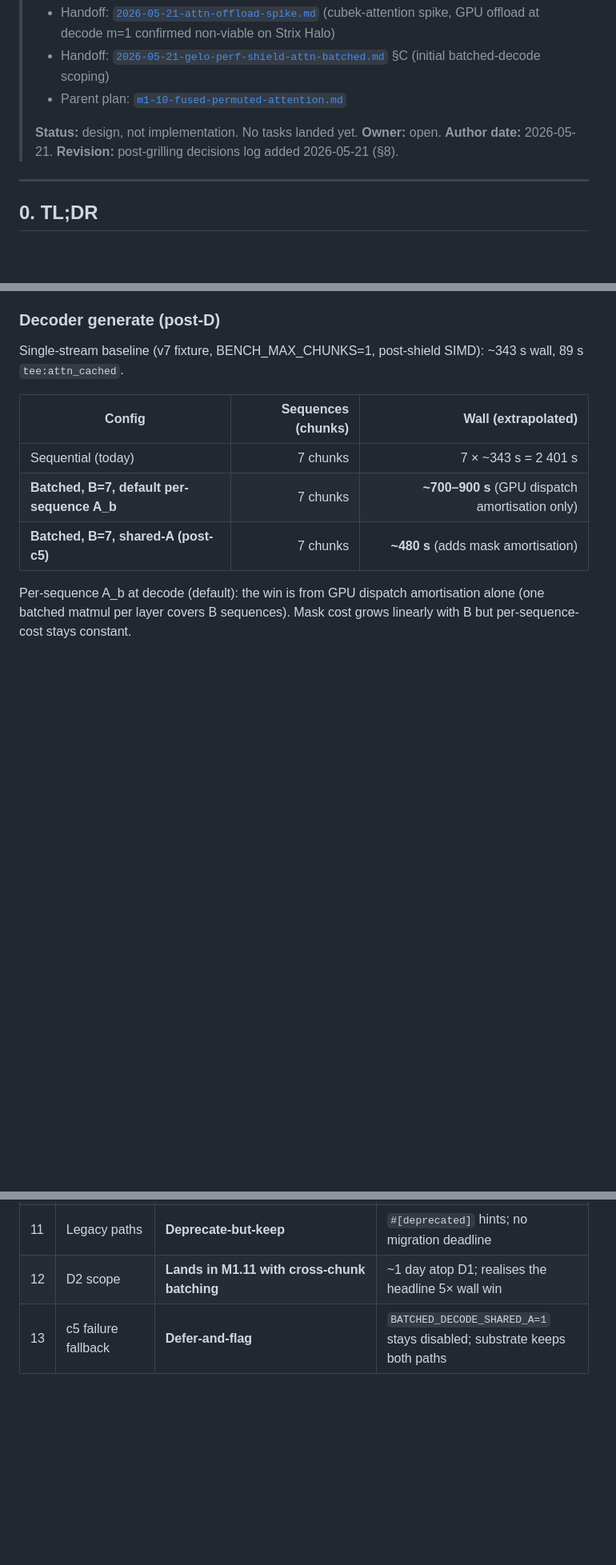
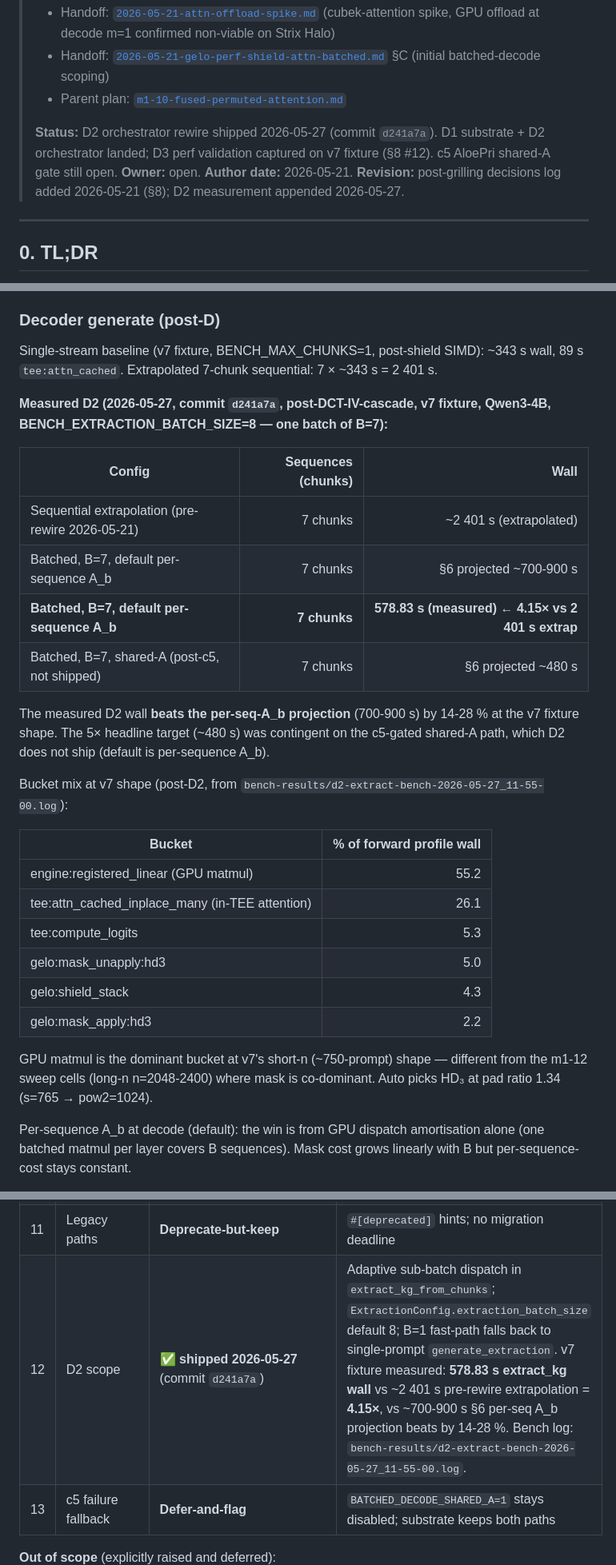
Before and after one commit to nulltea/gelo-lightrag, a Markdown page: docs/plans/m1-11-batched-decode.md, 3 parts joined by grey strips. Shown at 80% size. Drawn GitHub-style; blank space fills up the shorter version.

Commit message:
docs(m1-11): mark D2 shipped + record v7 fixture measurement
D2 orchestrator rewire (commit d241a7a) measured on v7 fixture
2026-05-27: extract_kg wall 578.83 s vs ~2 401 s sequential
extrapolation = 4.15× speed-up. Beats m1-11 §6 per-seq A_b
projection (~700-900 s) by 14-28 %. Chunk 0 sanity invariant
(10 entities + 4 relations per 2026-05-21-..-batched.md:166)
holds.

Updates:
- §8 #12 status: pending → shipped 2026-05-27.
- §6 perf model: replace "needs measurement" extrapolations
  with measured wall + bucket mix breakdown.
- Frontmatter: status note + revision tag for 2026-05-27.

Caveats: single sample (no §3.1 #2 variance band); 5× headline
target was contingent on c5-gated shared-A which D2 does not
ship (default = per-sequence A_b).

Co-Authored-By: Claude Opus 4.7 <noreply@anthropic.com>

```diff
--- a/docs/plans/m1-11-batched-decode.md
+++ b/docs/plans/m1-11-batched-decode.md
@@ -13,10 +13,10 @@ tags: [m1.11, decode]
 > - Handoff: [`2026-05-21-gelo-perf-shield-attn-batched.md`](../archive/handoffs/2026-05-21-gelo-perf-shield-attn-batched.md) §C (initial batched-decode scoping)
 > - Parent plan: [`m1-10-fused-permuted-attention.md`](m1-10-fused-permuted-attention.md)
 >
-> **Status:** design, not implementation. No tasks landed yet.
+> **Status:** D2 orchestrator rewire shipped 2026-05-27 (commit `d241a7a`). D1 substrate + D2 orchestrator landed; D3 perf validation captured on v7 fixture (§8 #12). c5 AloePri shared-A gate still open.
 > **Owner:** open.
 > **Author date:** 2026-05-21.
-> **Revision:** post-grilling decisions log added 2026-05-21 (§8).
+> **Revision:** post-grilling decisions log added 2026-05-21 (§8); D2 measurement appended 2026-05-27.
 
 ---
 
@@ -532,13 +532,41 @@ n_prompt ≥ 32 (rerank prompts are typically 300–500 tokens).
 ### Decoder generate (post-D)
 
 Single-stream baseline (v7 fixture, BENCH_MAX_CHUNKS=1, post-shield
-SIMD): ~343 s wall, 89 s `tee:attn_cached`.
+SIMD): ~343 s wall, 89 s `tee:attn_cached`. Extrapolated 7-chunk
+sequential: 7 × ~343 s = 2 401 s.
 
-| Config | Sequences (chunks) | Wall (extrapolated) |
+**Measured D2 (2026-05-27, commit `d241a7a`, post-DCT-IV-cascade,
+v7 fixture, Qwen3-4B, BENCH_EXTRACTION_BATCH_SIZE=8 — one batch of
+B=7):**
+
+| Config | Sequences (chunks) | Wall |
 |---|---:|---:|
-| Sequential (today) | 7 chunks | 7 × ~343 s = 2 401 s |
-| **Batched, B=7, default per-sequence A_b** | 7 chunks | **~700–900 s** (GPU dispatch amortisation only) |
-| **Batched, B=7, shared-A (post-c5)** | 7 chunks | **~480 s** (adds mask amortisation) |
+| Sequential extrapolation (pre-rewire 2026-05-21) | 7 chunks | ~2 401 s (extrapolated) |
+| Batched, B=7, default per-sequence A_b | 7 chunks | §6 projected ~700-900 s |
+| **Batched, B=7, default per-sequence A_b** | **7 chunks** | **578.83 s (measured)** ← **4.15× vs 2 401 s extrap** |
+| Batched, B=7, shared-A (post-c5, not shipped) | 7 chunks | §6 projected ~480 s |
+
+The measured D2 wall **beats the per-seq-A_b projection** (700-900 s)
+by 14-28 % at the v7 fixture shape. The 5× headline target (~480 s)
+was contingent on the c5-gated shared-A path, which D2 does not ship
+(default is per-sequence A_b).
+
+Bucket mix at v7 shape (post-D2, from
+`bench-results/d2-extract-bench-2026-05-27_11-55-00.log`):
+
+| Bucket | % of forward profile wall |
+|---|---:|
+| engine:registered_linear (GPU matmul) | 55.2 |
+| tee:attn_cached_inplace_many (in-TEE attention) | 26.1 |
+| tee:compute_logits | 5.3 |
+| gelo:mask_unapply:hd3 | 5.0 |
+| gelo:shield_stack | 4.3 |
+| gelo:mask_apply:hd3 | 2.2 |
+
+GPU matmul is the dominant bucket at v7's short-n (~750-prompt) shape
+— different from the m1-12 sweep cells (long-n n=2048-2400) where
+mask is co-dominant. Auto picks HD₃ at pad ratio 1.34 (s=765 →
+pow2=1024).
 
 Per-sequence A_b at decode (default): the win is from GPU dispatch
 amortisation alone (one batched matmul per layer covers B sequences).
@@ -608,7 +636,7 @@ performance story.
 | 9 | Determinism contract | **Per-sequence f32-floor parity, not byte-identical** | Bytewise would force per-sequence A_b at decode, contradicting #2 |
 | 10 | AloePri gate scope | **Spot-check: c4 at B=16 prefill, c5 at B=8 decode** | Full sweep escalates only on flagged attacks |
 | 11 | Legacy paths | **Deprecate-but-keep** | `#[deprecated]` hints; no migration deadline |
-| 12 | D2 scope | **Lands in M1.11 with cross-chunk batching** | ~1 day atop D1; realises the headline 5× wall win |
+| 12 | D2 scope | ✅ **shipped 2026-05-27** (commit `d241a7a`) | Adaptive sub-batch dispatch in `extract_kg_from_chunks`; `ExtractionConfig.extraction_batch_size` default 8; B=1 fast-path falls back to single-prompt `generate_extraction`. v7 fixture measured: **578.83 s extract_kg wall** vs ~2 401 s pre-rewire extrapolation = **4.15×**, vs ~700-900 s §6 per-seq A_b projection beats by 14-28 %. Bench log: `bench-results/d2-extract-bench-2026-05-27_11-55-00.log`. |
 | 13 | c5 failure fallback | **Defer-and-flag** | `BATCHED_DECODE_SHARED_A=1` stays disabled; substrate keeps both paths |
 
 **Out of scope** (explicitly raised and deferred):
```
Also changed, not shown: other parts of docs/plans/m1-11-batched-decode.md (+1 -1 lines).
